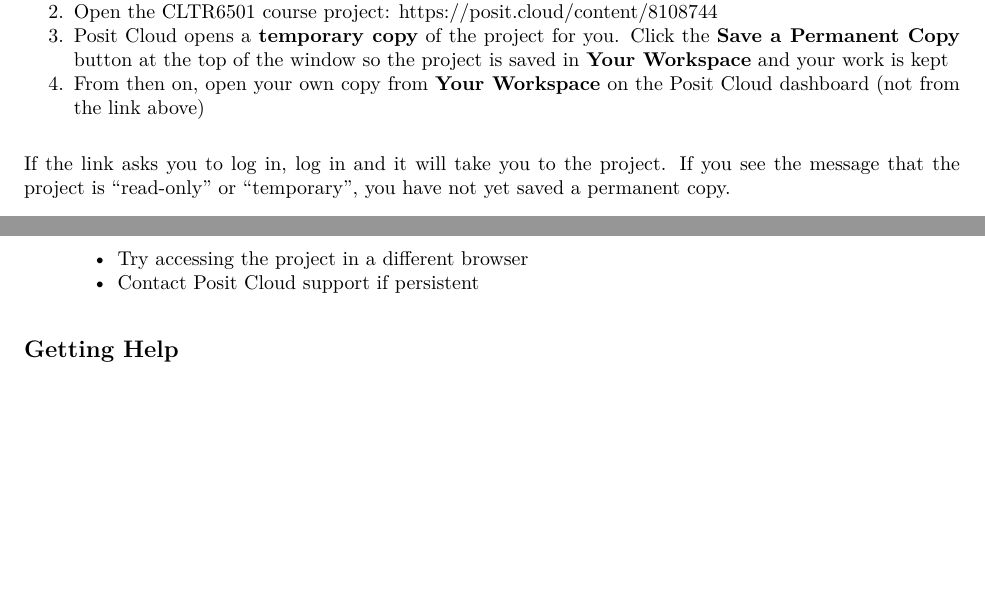
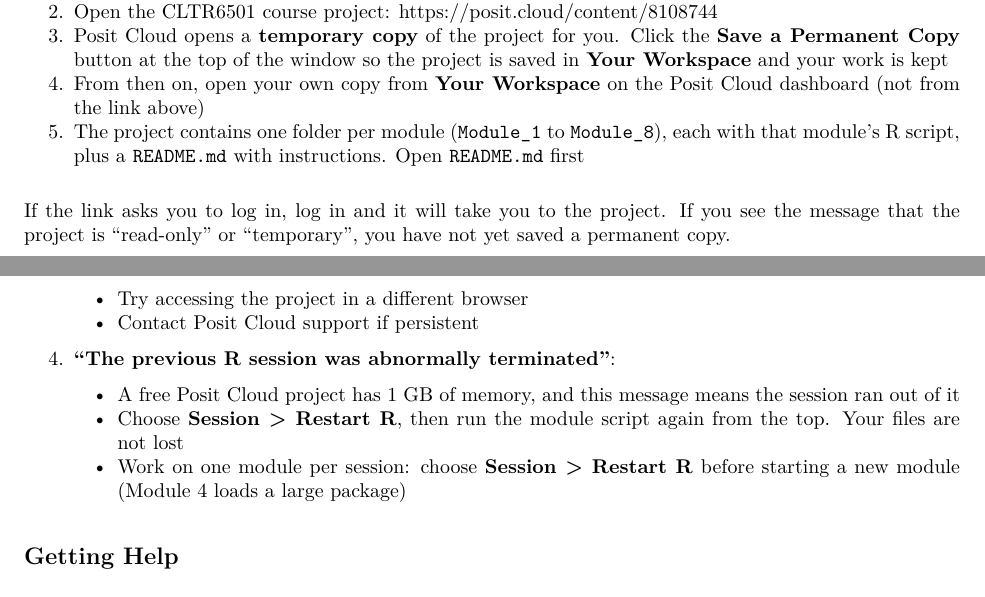
Before and after one commit to GHUCCTS-MSCTR/cltr6501-posit-cloud-guide, an R Markdown document (posit_cloud.rmd): two parts of pages 2 and 9 of 10, joined at a grey line, cut so that both start at the same text, the shorter picture padded with empty space. The pictures show the output file posit_cloud.pdf that the author committed with the source.

Commit message:
Add memory troubleshooting and README pointer to the Posit Cloud guide

```diff
--- a/posit_cloud.rmd
+++ b/posit_cloud.rmd
@@ -49,6 +49,7 @@ Posit Cloud does **not** send you an email. Once you are logged in, open the cou
 2. Open the CLTR6501 course project: [https://posit.cloud/content/8108744](https://posit.cloud/content/8108744)
 3. Posit Cloud opens a **temporary copy** of the project for you. Click the **Save a Permanent Copy** button at the top of the window so the project is saved in **Your Workspace** and your work is kept
 4. From then on, open your own copy from **Your Workspace** on the Posit Cloud dashboard (not from the link above)
+5. The project contains one folder per module (`Module_1` to `Module_8`), each with that module's R script, plus a `README.md` with instructions. Open `README.md` first
 
 If the link asks you to log in, log in and it will take you to the project. If you see the message that the project is "read-only" or "temporary", you have not yet saved a permanent copy.
 
@@ -269,6 +270,11 @@ For computationally intensive tasks:
    - Try accessing the project in a different browser
    - Contact Posit Cloud support if persistent
 
+4. **"The previous R session was abnormally terminated"**:
+   - A free Posit Cloud project has 1 GB of memory, and this message means the session ran out of it
+   - Choose **Session > Restart R**, then run the module script again from the top. Your files are not lost
+   - Work on one module per session: choose **Session > Restart R** before starting a new module (Module 4 loads a large package)
+
 ## Getting Help
 
 - **In-Platform Help**: Use the Help pane in RStudio
```
Also changed, not shown: index.html, posit_cloud.pdf.
